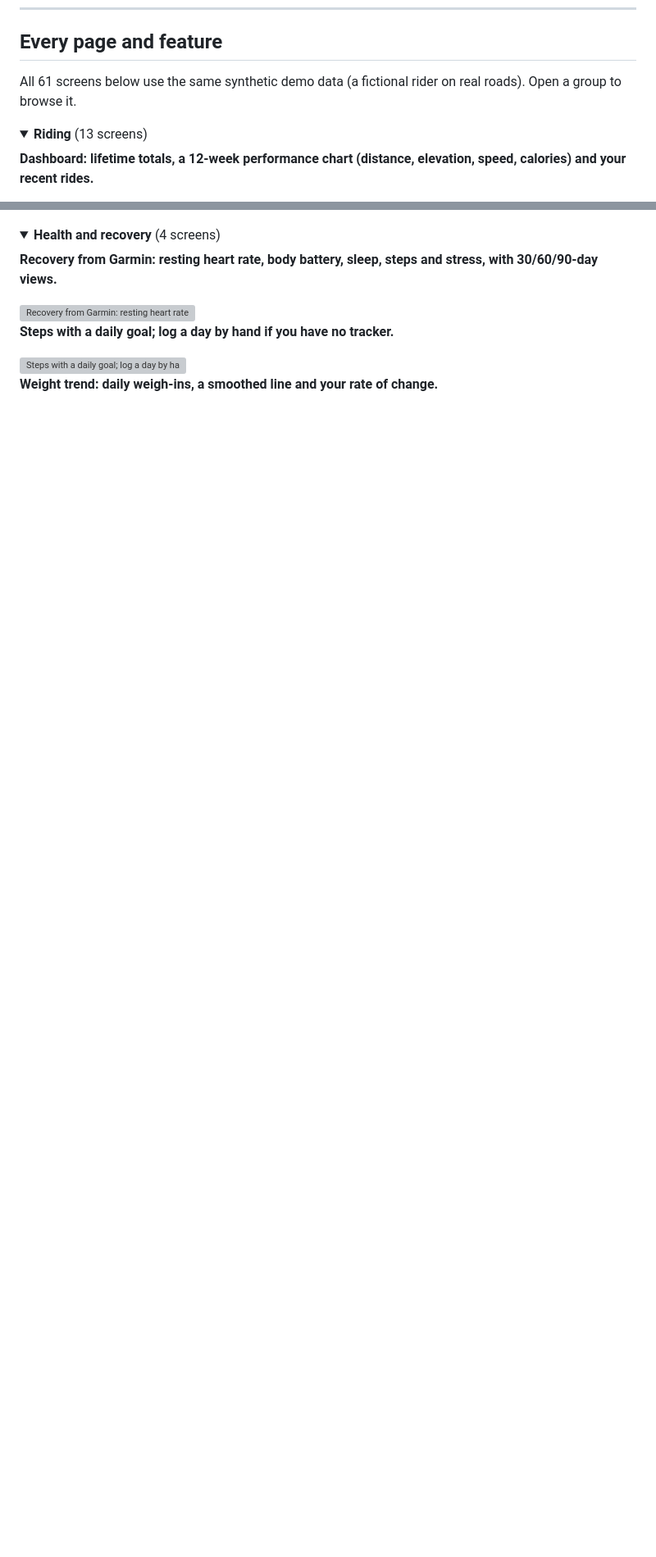
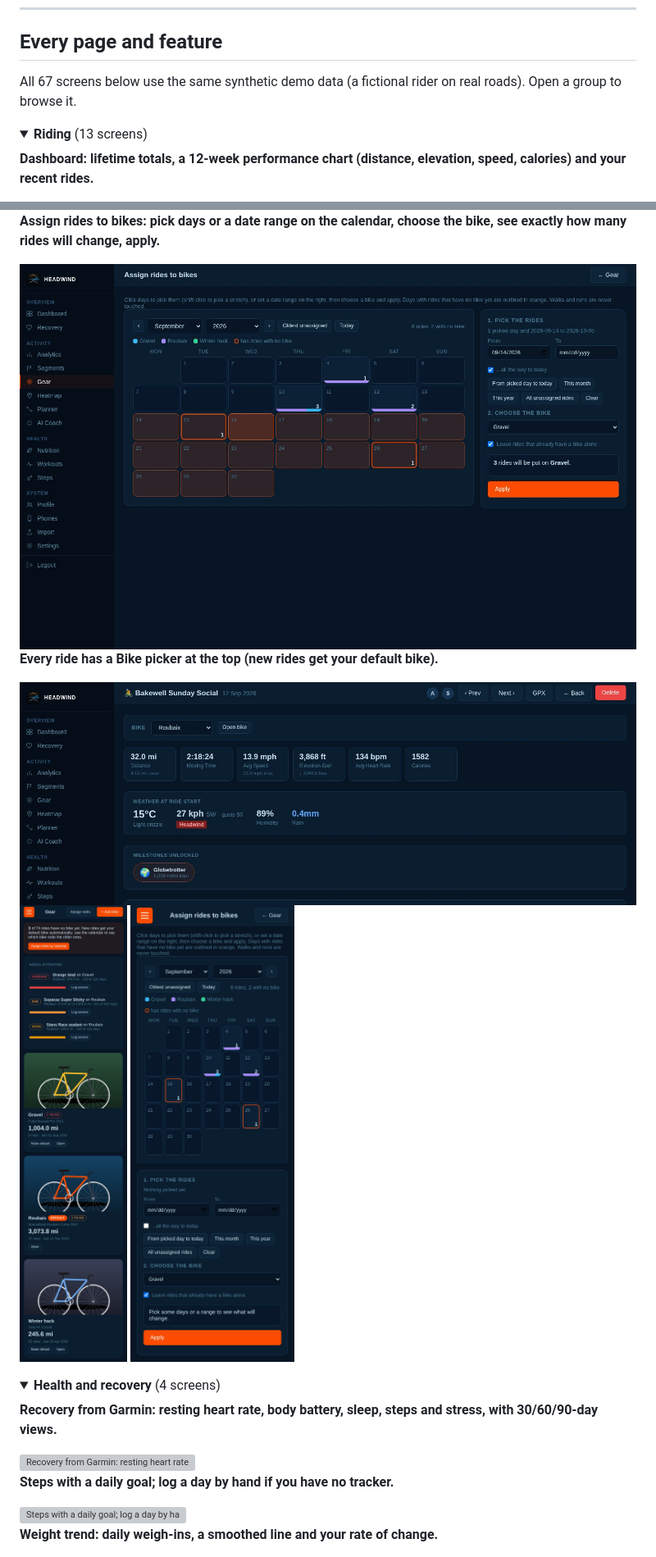
Before and after one commit to lordmaa/headwind, a Markdown page: README.md, 2 parts joined by grey strips. Shown at 82% size. GitHub-like rendering; pictures changed too: docs/screenshots/gear-assign.jpg (added), docs/screenshots/gear-ride-bike.jpg (added), docs/screenshots/m-gear-assign.jpg (added); folded sections open; blank space fills up the shorter version; grey boxes are pictures that could not be loaded.

Commit message:
Gear: dashboard card, rider default-bike picker, backup of bike photos, README + guide + screenshots, polish

```diff
--- a/README.md
+++ b/README.md
@@ -148,7 +165,7 @@ Plan a route on the map, see distance and the elevation profile, and export it a
 
 ## Every page and feature
 
-All 61 screens below use the same synthetic demo data (a fictional rider on real roads). Open a group to browse it.
+All 67 screens below use the same synthetic demo data (a fictional rider on real roads). Open a group to browse it.
 
 <details>
 <summary><b>Riding</b> (13 screens)</summary>
@@ -207,3 +238,12 @@ All 61 screens below use the same synthetic demo data (a fictional rider on real
+**Assign rides to bikes: pick days or a date range on the calendar, choose the bike, see exactly how many rides will change, apply.**
+
+<img src="docs/screenshots/gear-assign.jpg" alt="Assign rides to bikes by calendar with a live preview." width="800">
+
+**Every ride has a Bike picker at the top (new rides get your default bike).**
+
+<img src="docs/screenshots/gear-ride-bike.jpg" alt="The Bike picker on a ride." width="800">
+
+<p><img src="docs/screenshots/m-gear.jpg" alt="Gear on a phone." width="200" title="Gear on a phone."> <img src="docs/screenshots/m-gear-assign.jpg" alt="Assign rides on a phone." width="200" title="Assign rides on a phone."></p>
 
 </details>
 
```
Also changed, not shown: other parts of README.md (+42 -1 lines), CHANGELOG.md (+6 -0 lines), docs/GEAR.md (added, +53 -0 lines), docs/screenshots/gear-bike.jpg (added), docs/screenshots/gear-overview.jpg (added), 4 other files.
